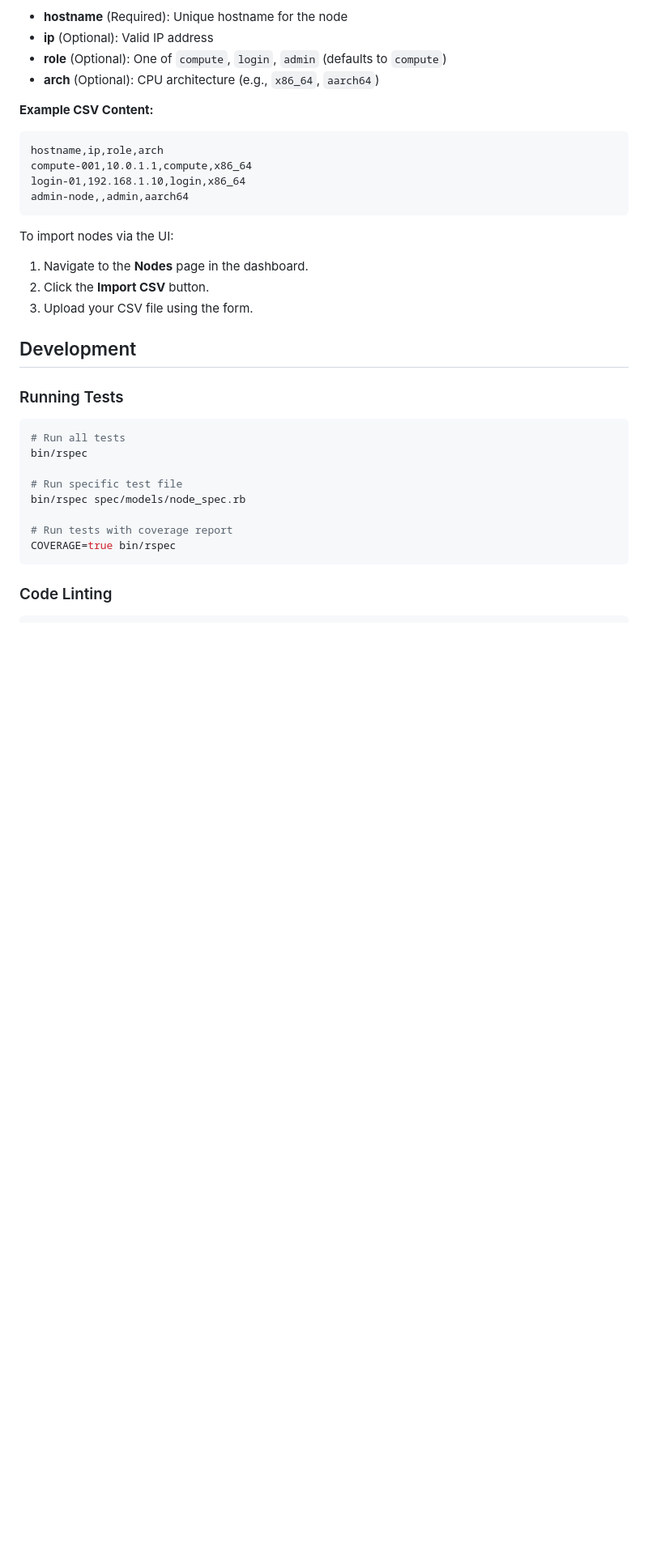
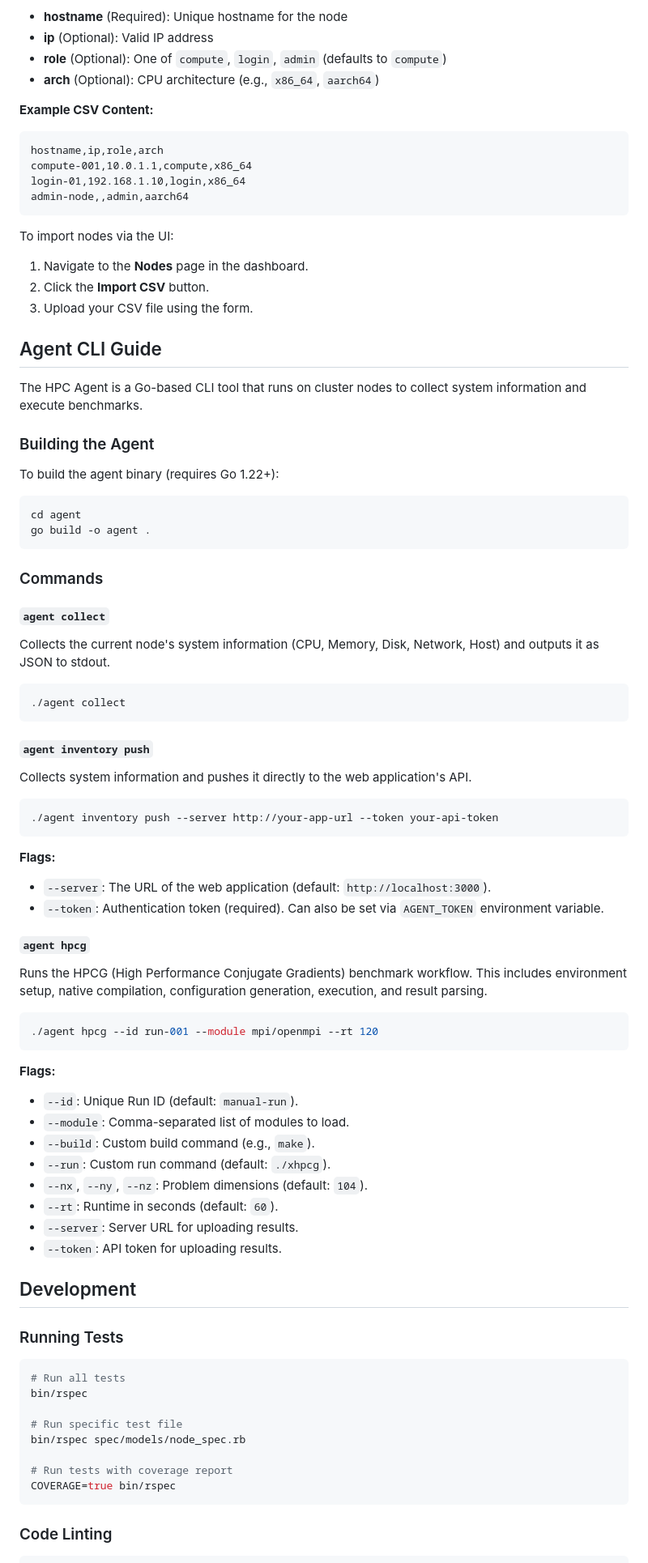
Before and after one commit to yuka1981/diagnostic-tools, a Markdown page: README.md, the part around the change. Shown: that part at 81% size. GitHub-like rendering; blank space fills up the shorter version.

Commit message:
docs: add Agent CLI Guide to README.md

````diff
--- a/README.md
+++ b/README.md
@@ -136,6 +136,56 @@ To import nodes via the UI:
 2. Click the **Import CSV** button.
 3. Upload your CSV file using the form.
 
+## Agent CLI Guide
+
+The HPC Agent is a Go-based CLI tool that runs on cluster nodes to collect system information and execute benchmarks.
+
+### Building the Agent
+
+To build the agent binary (requires Go 1.22+):
+
+```bash
+cd agent
+go build -o agent .
+```
+
+### Commands
+
+#### `agent collect`
+Collects the current node's system information (CPU, Memory, Disk, Network, Host) and outputs it as JSON to stdout.
+
+```bash
+./agent collect
+```
+
+#### `agent inventory push`
+Collects system information and pushes it directly to the web application's API.
+
+```bash
+./agent inventory push --server http://your-app-url --token your-api-token
+```
+
+**Flags:**
+- `--server`: The URL of the web application (default: `http://localhost:3000`).
+- `--token`: Authentication token (required). Can also be set via `AGENT_TOKEN` environment variable.
+
+#### `agent hpcg`
+Runs the HPCG (High Performance Conjugate Gradients) benchmark workflow. This includes environment setup, native compilation, configuration generation, execution, and result parsing.
+
+```bash
+./agent hpcg --id run-001 --module mpi/openmpi --rt 120
+```
+
+**Flags:**
+- `--id`: Unique Run ID (default: `manual-run`).
+- `--module`: Comma-separated list of modules to load.
+- `--build`: Custom build command (e.g., `make`).
+- `--run`: Custom run command (default: `./xhpcg`).
+- `--nx`, `--ny`, `--nz`: Problem dimensions (default: `104`).
+- `--rt`: Runtime in seconds (default: `60`).
+- `--server`: Server URL for uploading results.
+- `--token`: API token for uploading results.
+
 ## Development
 
 ### Running Tests
````
